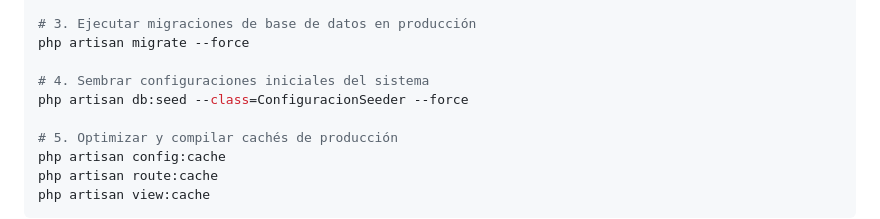
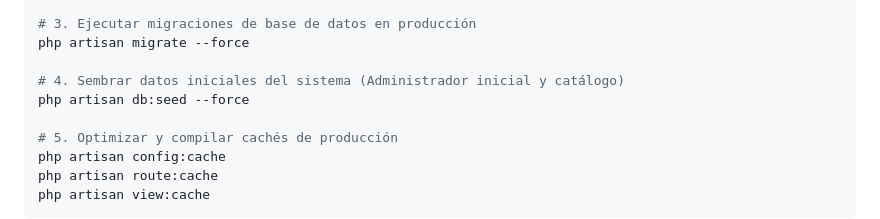
Before and after one commit to santiagoarbelaezc/Plaxtilineas, a Markdown page: docs/migration/GUIA_DESPLIEGUE.md, the part around the change. Drawn GitHub-style.

Commit message:
docs: actualizar seeder a DatabaseSeeder en guia de despliegue

```diff
--- a/docs/migration/GUIA_DESPLIEGUE.md
+++ b/docs/migration/GUIA_DESPLIEGUE.md
@@ -121,8 +121,8 @@ php artisan key:generate --force
 # 3. Ejecutar migraciones de base de datos en producción
 php artisan migrate --force
 
-# 4. Sembrar configuraciones iniciales del sistema
-php artisan db:seed --class=ConfiguracionSeeder --force
+# 4. Sembrar datos iniciales del sistema (Administrador inicial y catálogo)
+php artisan db:seed --force
 
 # 5. Optimizar y compilar cachés de producción
 php artisan config:cache
```
